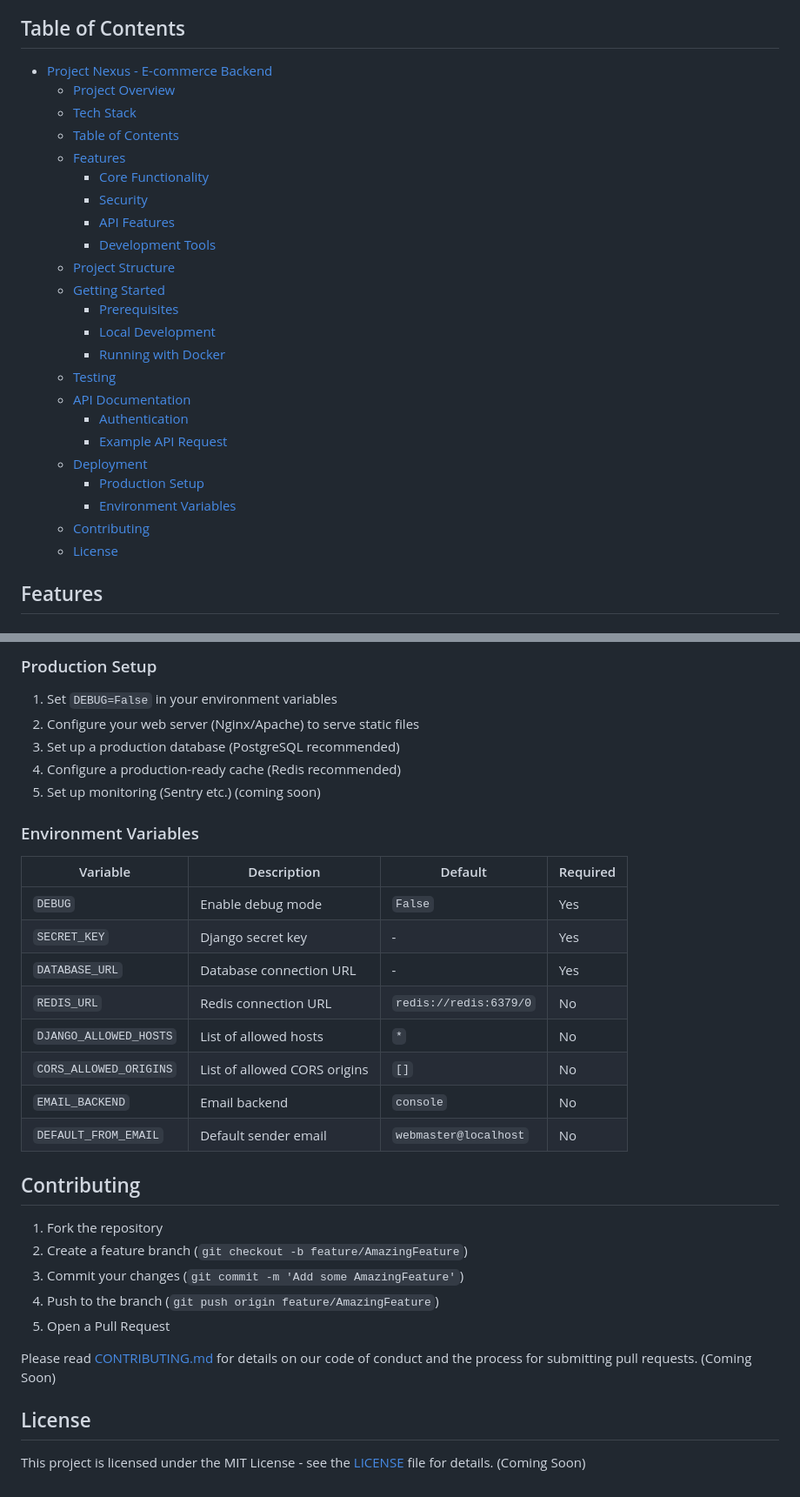
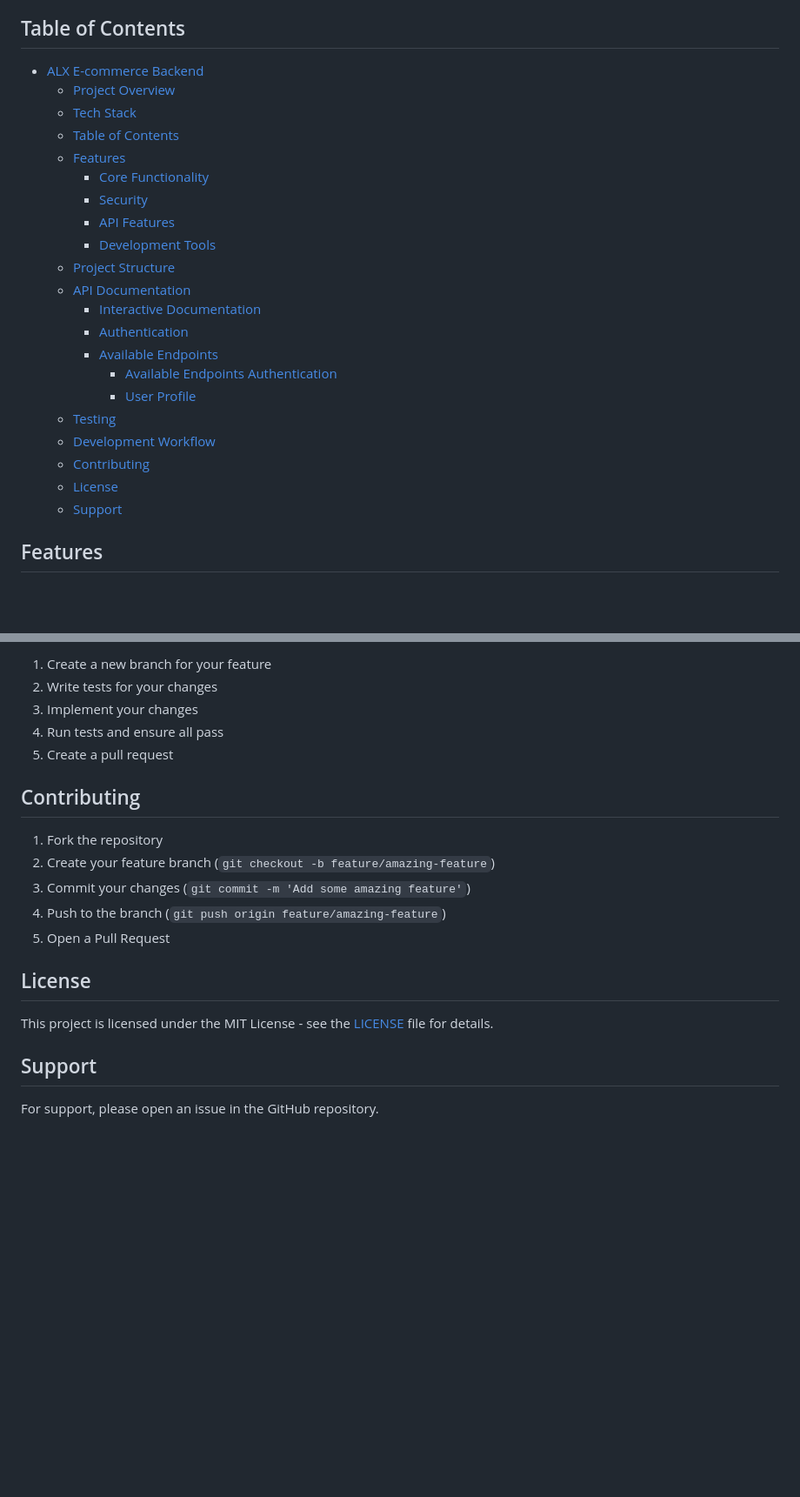
Before and after one commit to thecollekta/project-nexus, a Markdown page: README.md, 2 parts joined by grey strips. Shown at 87% size. Rendered like a GitHub page; blank space fills up the shorter version.

```diff
--- a/README.md
+++ b/README.md
@@ -21,7 +21,7 @@ e-commerce platforms with modern development practices.
 
 ## Table of Contents
 
-- [Project Nexus - E-commerce Backend](#project-nexus---e-commerce-backend)
+- [ALX E-commerce Backend](#alx-e-commerce-backend)
   - [Project Overview](#project-overview)
   - [Tech Stack](#tech-stack)
   - [Table of Contents](#table-of-contents)
@@ -31,19 +31,17 @@ e-commerce platforms with modern development practices.
     - [API Features](#api-features)
     - [Development Tools](#development-tools)
   - [Project Structure](#project-structure)
-  - [Getting Started](#getting-started)
-    - [Prerequisites](#prerequisites)
-    - [Local Development](#local-development)
-    - [Running with Docker](#running-with-docker)
+  - [API Documentation](#api-documentation)
+    - [Interactive Documentation](#interactive-documentation)
+    - [Authentication](#authentication)
+    - [Available Endpoints](#available-endpoints)
+      - [Available Endpoints Authentication](#available-endpoints-authentication)
+      - [User Profile](#user-profile)
   - [Testing](#testing)
-  - [API Documentation](#api-documentation)
-    - [Authentication](#authentication)
-    - [Example API Request](#example-api-request)
-  - [Deployment](#deployment)
-    - [Production Setup](#production-setup)
-    - [Environment Variables](#environment-variables)
+  - [Development Workflow](#development-workflow)
   - [Contributing](#contributing)
   - [License](#license)
+  - [Support](#support)
 
 ## Features
 
@@ -283,36 +232,22 @@ Content-Type: application/json
 
-### Production Setup
-
-1. Set `DEBUG=False` in your environment variables
-2. Configure your web server (Nginx/Apache) to serve static files
-3. Set up a production database (PostgreSQL recommended)
-4. Configure a production-ready cache (Redis recommended)
-5. Set up monitoring (Sentry etc.) (coming soon)
-
-### Environment Variables
-
-| Variable | Description | Default | Required |
-|----------|-------------|---------|----------|
-| `DEBUG` | Enable debug mode | `False` | Yes |
-| `SECRET_KEY` | Django secret key | - | Yes |
-| `DATABASE_URL` | Database connection URL | - | Yes |
-| `REDIS_URL` | Redis connection URL | `redis://redis:6379/0` | No |
-| `DJANGO_ALLOWED_HOSTS` | List of allowed hosts | `*` | No |
-| `CORS_ALLOWED_ORIGINS` | List of allowed CORS origins | `[]` | No |
-| `EMAIL_BACKEND` | Email backend | `console` | No |
-| `DEFAULT_FROM_EMAIL` | Default sender email | `webmaster@localhost` | No |
+1. Create a new branch for your feature
+2. Write tests for your changes
+3. Implement your changes
+4. Run tests and ensure all pass
+5. Create a pull request
 
 ## Contributing
 
 1. Fork the repository
-2. Create a feature branch (`git checkout -b feature/AmazingFeature`)
-3. Commit your changes (`git commit -m 'Add some AmazingFeature'`)
-4. Push to the branch (`git push origin feature/AmazingFeature`)
+2. Create your feature branch (`git checkout -b feature/amazing-feature`)
+3. Commit your changes (`git commit -m 'Add some amazing feature'`)
+4. Push to the branch (`git push origin feature/amazing-feature`)
 5. Open a Pull Request
-
-Please read [CONTRIBUTING.md](CONTRIBUTING.md) for details on our code of conduct and the process
-for submitting pull requests. (Coming Soon)
 
 ## License
 
-This project is licensed under the MIT License - see the [LICENSE](LICENSE) file for details. (Coming Soon)
+This project is licensed under the MIT License - see the [LICENSE](LICENSE) file for details.
+
+## Support
+
+For support, please open an issue in the GitHub repository.
```
Also changed, not shown: other parts of README.md (+67 -116 lines).
